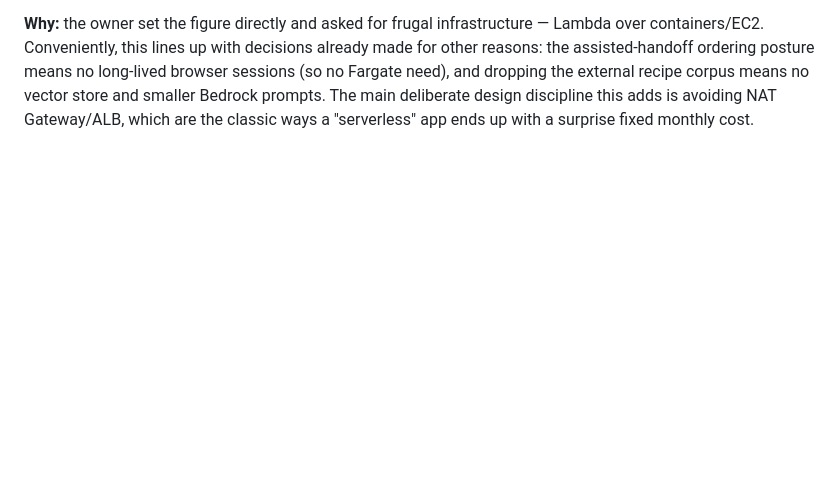
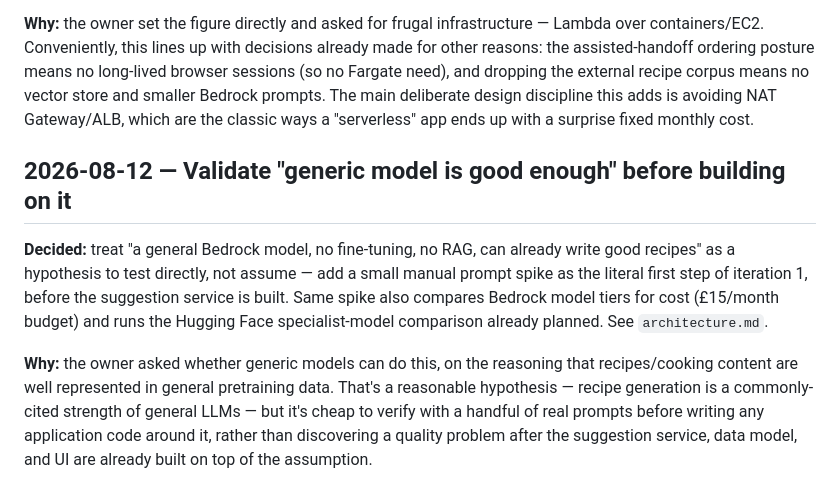
Before and after one commit to andymantell/gusteau, a Markdown page: docs/planning/decisions.md, the part around the change. GitHub-like rendering; blank space fills up the shorter version.

```diff
--- a/docs/planning/decisions.md
+++ b/docs/planning/decisions.md
@@ -163,3 +163,22 @@ need), and dropping the external recipe corpus means no vector store
 and smaller Bedrock prompts. The main deliberate design discipline
 this adds is avoiding NAT Gateway/ALB, which are the classic ways a
 "serverless" app ends up with a surprise fixed monthly cost.
+
+## 2026-08-12 — Validate "generic model is good enough" before building on it
+
+**Decided:** treat "a general Bedrock model, no fine-tuning, no RAG,
+can already write good recipes" as a hypothesis to test directly, not
+assume — add a small manual prompt spike as the literal first step of
+iteration 1, before the suggestion service is built. Same spike also
+compares Bedrock model tiers for cost (£15/month budget) and runs the
+Hugging Face specialist-model comparison already planned. See
+`architecture.md`.
+
+**Why:** the owner asked whether generic models can do this, on the
+reasoning that recipes/cooking content are well represented in
+general pretraining data. That's a reasonable hypothesis — recipe
+generation is a commonly-cited strength of general LLMs — but it's
+cheap to verify with a handful of real prompts before writing any
+application code around it, rather than discovering a quality problem
+after the suggestion service, data model, and UI are already built on
+top of the assumption.
```
Also changed, not shown: docs/planning/architecture.md (+47 -18 lines), docs/planning/iterations.md (+9 -4 lines).
